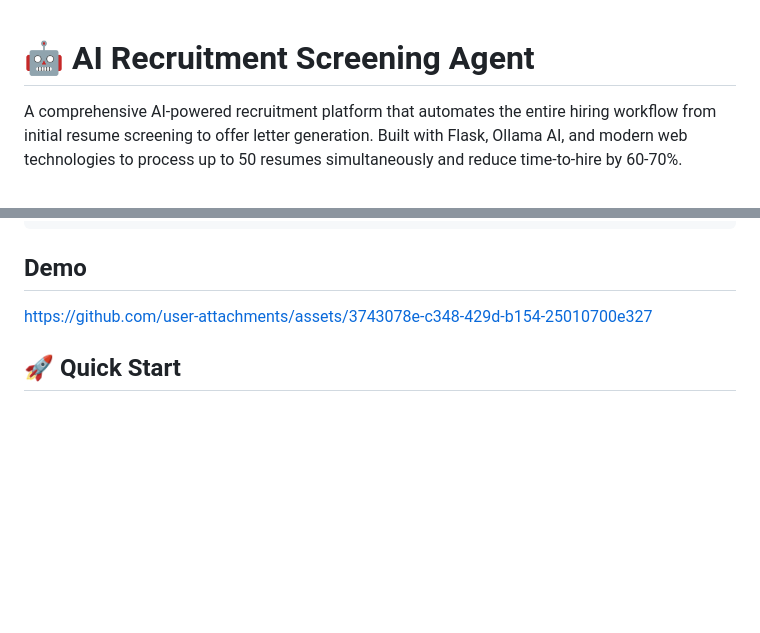
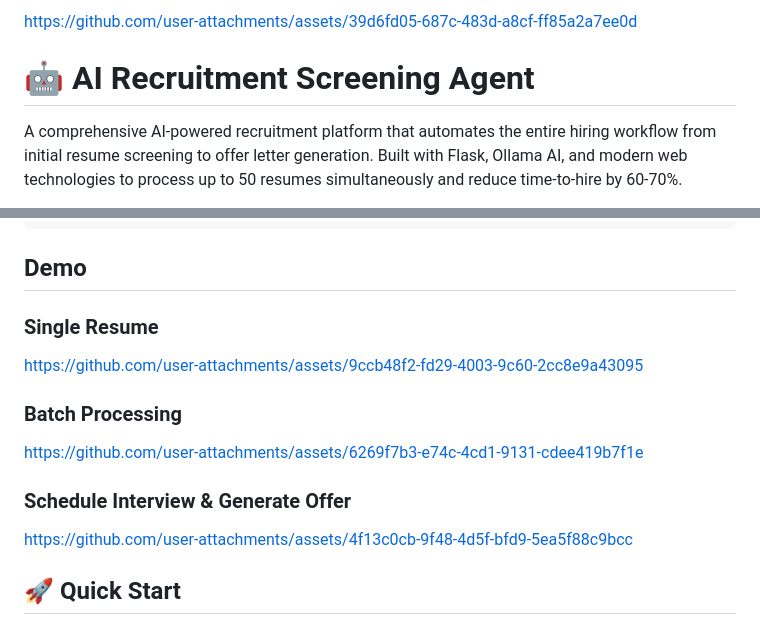
Before and after one commit to Ramesh-0/Recruitment-Screening-Agent, a Markdown page: README.md, 2 parts joined by grey strips. Drawn GitHub-style; blank space fills up the shorter version.

Commit message:
Added Video Demo in Readme

````diff
--- a/README.md
+++ b/README.md
@@ -1,3 +1,5 @@
+
+https://github.com/user-attachments/assets/39d6fd05-687c-483d-a8cf-ff85a2a7ee0d
 # 🤖 AI Recruitment Screening Agent
 
 A comprehensive AI-powered recruitment platform that automates the entire hiring workflow from initial resume screening to offer letter generation. Built with Flask, Ollama AI, and modern web technologies to process up to 50 resumes simultaneously and reduce time-to-hire by 60-70%.
@@ -69,8 +71,18 @@ Recruitment-Screening-Agent/
 ```
 ## Demo
 
+### Single Resume
 
-https://github.com/user-attachments/assets/3743078e-c348-429d-b154-25010700e327
+https://github.com/user-attachments/assets/9ccb48f2-fd29-4003-9c60-2cc8e9a43095
+
+### Batch Processing
+
+https://github.com/user-attachments/assets/6269f7b3-e74c-4cd1-9131-cdee419b7f1e
+
+### Schedule Interview & Generate Offer
+
+https://github.com/user-attachments/assets/4f13c0cb-9f48-4d5f-bfd9-5ea5f88c9bcc
+
 
 
 
````
